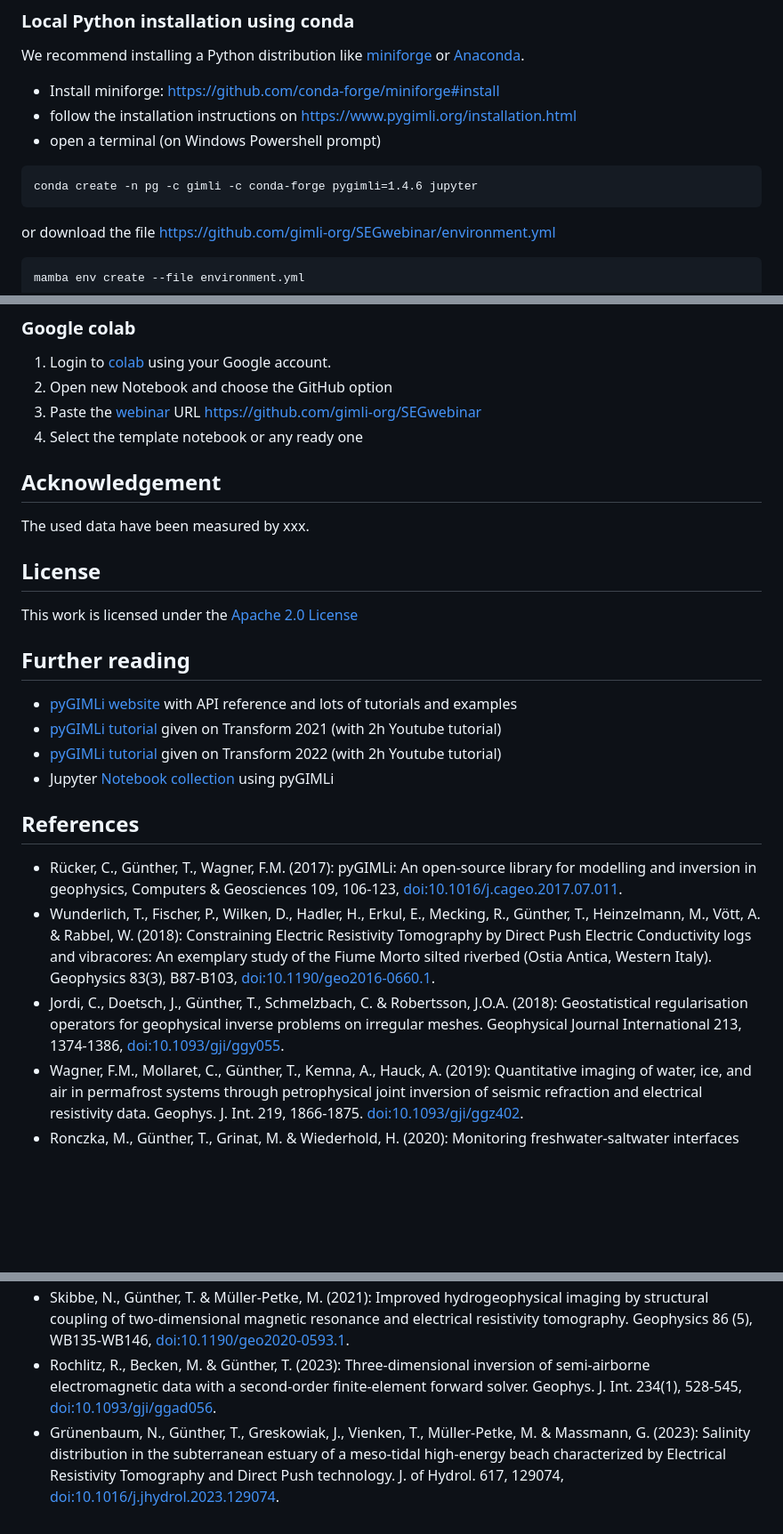
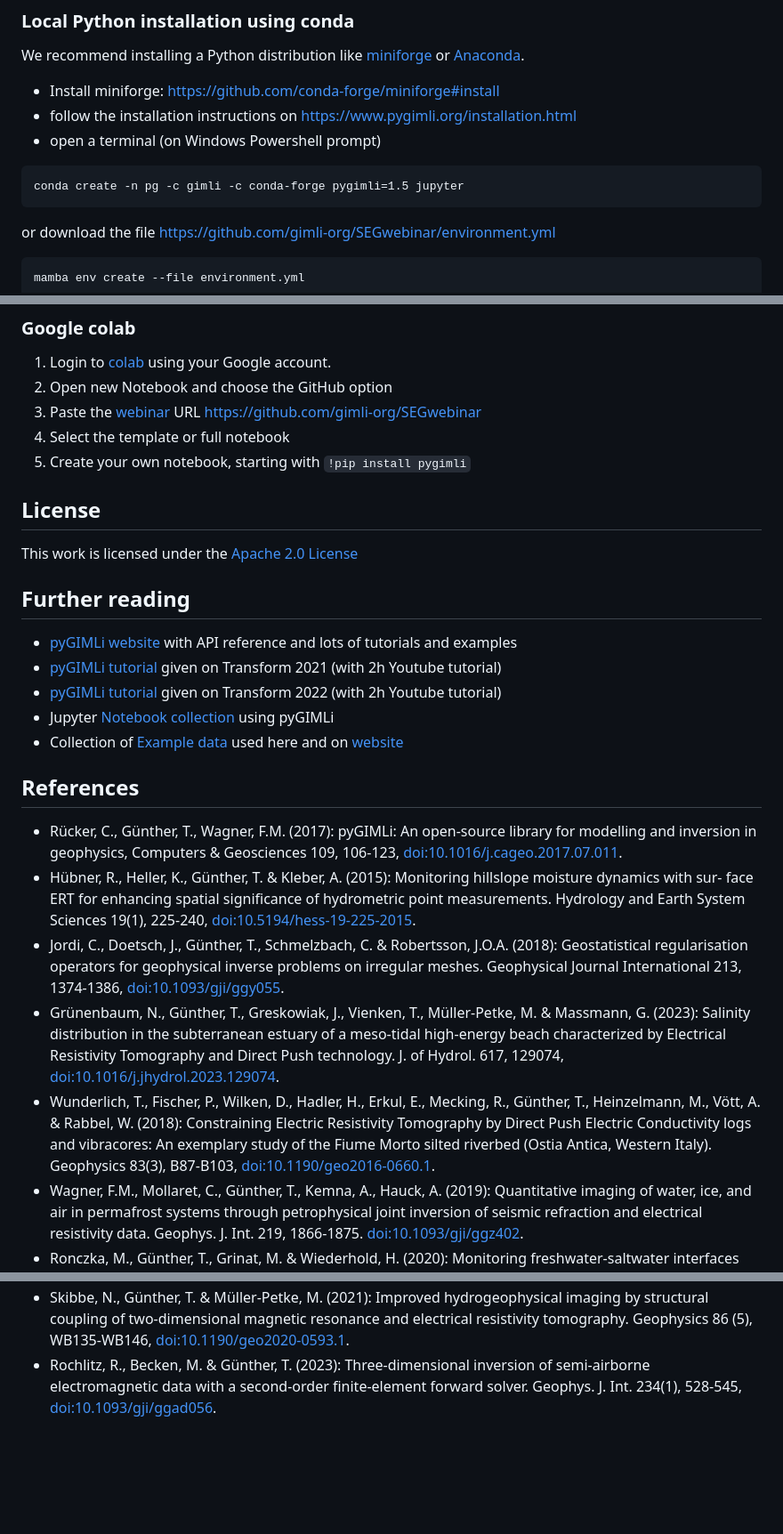
Before and after one commit to gimli-org/SEGwebinar, a Markdown page: README.md, 3 parts joined by grey strips. Shown: that part at 89% size. GitHub-like rendering; blank space fills up the shorter version.

````diff
--- a/README.md
+++ b/README.md
@@ -36,7 +36,7 @@ We recommend installing a Python distribution like [miniforge][miniforge] or [An
 - open a terminal (on Windows Powershell prompt)
 
 ```
-conda create -n pg -c gimli -c conda-forge pygimli=1.4.6 jupyter
+conda create -n pg -c gimli -c conda-forge pygimli=1.5 jupyter
 ```
 
 or download the file https://github.com/gimli-org/SEGwebinar/environment.yml
@@ -57,11 +57,8 @@ jupyter notebook
 1. Login to [colab][colab] using your Google account.
 2. Open new Notebook and choose the GitHub option
 3. Paste the [webinar] URL https://github.com/gimli-org/SEGwebinar
-4. Select the template notebook or any ready one
-
-## Acknowledgement
-
-The used data have been measured by xxx.
+4. Select the template or full notebook
+5. Create your own notebook, starting with `!pip install pygimli`
 
 ## License
 
@@ -72,17 +69,19 @@ This work is licensed under the [Apache 2.0 License](https://www.apache.org/lice
 * [pyGIMLi tutorial][transform2021] given on Transform 2021 (with 2h Youtube tutorial)
 * [pyGIMLi tutorial][transform2022] given on Transform 2022 (with 2h Youtube tutorial)
 * Jupyter [Notebook collection][notebooks] using pyGIMLi
+* Collection of [Example data][exampledata] used here and on [website][pygimli]
 
 ## References
 * Rücker, C., Günther, T., Wagner, F.M. (2017): pyGIMLi: An open-source library for modelling and inversion in geophysics, Computers & Geosciences 109, 106-123, [doi:10.1016/j.cageo.2017.07.011](https://doi.org/10.1016/j.cageo.2017.07.011).
+* Hübner, R., Heller, K., Günther, T. & Kleber, A. (2015): Monitoring hillslope moisture dynamics with sur- face ERT for enhancing spatial significance of hydrometric point measurements. Hydrology and Earth System Sciences 19(1), 225-240, [doi:10.5194/hess-19-225-2015](https://doi.org/10.5194/hess-19-225-2015).
+* Jordi, C., Doetsch, J., Günther, T., Schmelzbach, C. & Robertsson, J.O.A. (2018): Geostatistical regularisation operators for geophysical inverse problems on irregular meshes. Geophysical Journal International 213, 1374-1386, [doi:10.1093/gji/ggy055](https://doi.org/10.1093/gji/ggy055).
+* Grünenbaum, N., Günther, T., Greskowiak, J., Vienken, T., Müller-Petke, M. & Massmann, G. (2023): Salinity distribution in the subterranean estuary of a meso-tidal high-energy beach characterized by Electrical Resistivity Tomography and Direct Push technology. J. of Hydrol. 617, 129074, [doi:10.1016/j.jhydrol.2023.129074](https://doi.org/10.1016/j.jhydrol.2023.129074).
 * Wunderlich, T., Fischer, P., Wilken, D., Hadler, H., Erkul, E., Mecking, R., Günther, T., Heinzelmann, M., Vött, A. & Rabbel, W. (2018): Constraining Electric Resistivity Tomography by Direct Push Electric Conductivity logs and vibracores: An exemplary study of the Fiume Morto silted riverbed (Ostia Antica, Western Italy). Geophysics 83(3), B87-B103, [doi:10.1190/geo2016-0660.1](https://doi.org/10.1190/geo2016-0660.1).
-* Jordi, C., Doetsch, J., Günther, T., Schmelzbach, C. & Robertsson, J.O.A. (2018): Geostatistical regularisation operators for geophysical inverse problems on irregular meshes. Geophysical Journal International 213, 1374-1386, [doi:10.1093/gji/ggy055](https://doi.org/10.1093/gji/ggy055).
 * Wagner, F.M., Mollaret, C., Günther, T., Kemna, A., Hauck, A. (2019): Quantitative imaging of water, ice, and air in permafrost systems through petrophysical joint inversion of seismic refraction and electrical resistivity data. Geophys. J. Int. 219, 1866-1875. [doi:10.1093/gji/ggz402](https://doi.org/10.1093/gji/ggz402).
 * Ronczka, M., Günther, T., Grinat, M. & Wiederhold, H. (2020): Monitoring freshwater-saltwater interfaces with SAMOS - installation effects on data and inversion. Near Surf. Geophys. 18(4), 369-383, [doi:10.1002/nsg.12115](https://doi.org/10.1002/nsg.12115).
 * Jiang, C., Igel, J., Dlugosch, R., Müller-Petke, M., Günther, T., Helms, J., Lang, J. & Winsemann (2020): Magnetic resonance tomography constrained by ground-penetrating radar for improved hydrogeophysical characterisation, Geophysics 85(6), JM13-JM26, [doi:10.1190/geo2020-0052.1](https://doi.org/10.1190/geo2020-0052.1).
 * Skibbe, N., Günther, T. & Müller-Petke, M. (2021): Improved hydrogeophysical imaging by structural coupling of two-dimensional magnetic resonance and electrical resistivity tomography. Geophysics 86 (5), WB135-WB146, [doi:10.1190/geo2020-0593.1](https://doi.org/10.1190/geo2020-0593.1).
 * Rochlitz, R., Becken, M. & Günther, T. (2023): Three-dimensional inversion of semi-airborne electromagnetic data with a second-order finite-element forward solver. Geophys. J. Int. 234(1), 528-545, [doi:10.1093/gji/ggad056](https://doi.org/10.1093/gji/ggad056).
-* Grünenbaum, N., Günther, T., Greskowiak, J., Vienken, T., Müller-Petke, M. & Massmann, G. (2023): Salinity distribution in the subterranean estuary of a meso-tidal high-energy beach characterized by Electrical Resistivity Tomography and Direct Push technology. J. of Hydrol. 617, 129074, [doi:10.1016/j.jhydrol.2023.129074](https://doi.org/10.1016/j.jhydrol.2023.129074).
 
 [florian]: https://www.gim.rwth-aachen.de/
 [halbmy]: https://www.liag-hannover.de/
````
Also changed, not shown: other parts of README.md (+1 -0 lines).
